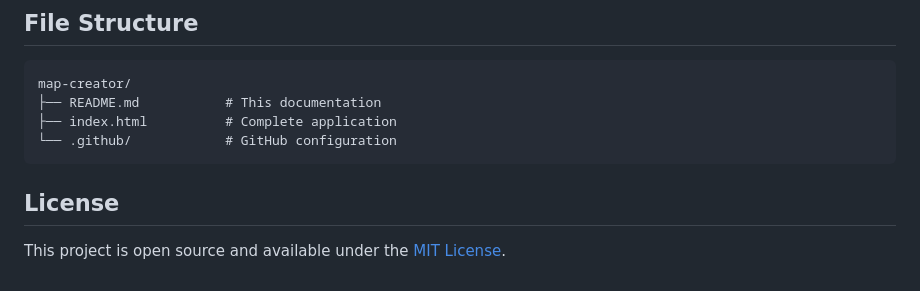
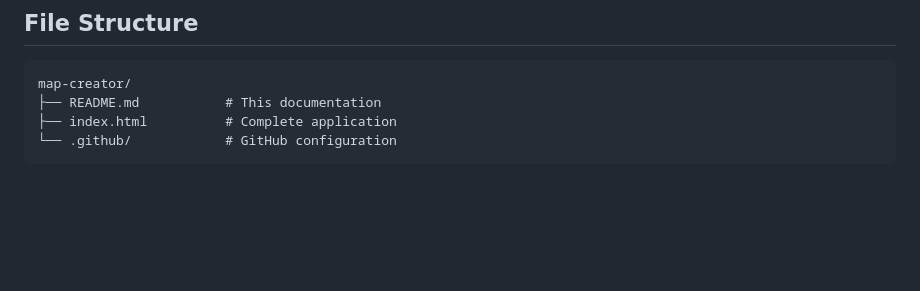
Before and after one commit to brdominguez/map-creator, a Markdown page: README.md, the part around the change. GitHub-like rendering; blank space fills up the shorter version.

Commit message:
remove licensing

````diff
--- a/README.md
+++ b/README.md
@@ -74,7 +74,3 @@ map-creator/
 ├── index.html          # Complete application
 └── .github/            # GitHub configuration
 ```
-
-## License
-
-This project is open source and available under the [MIT License](LICENSE).
````
